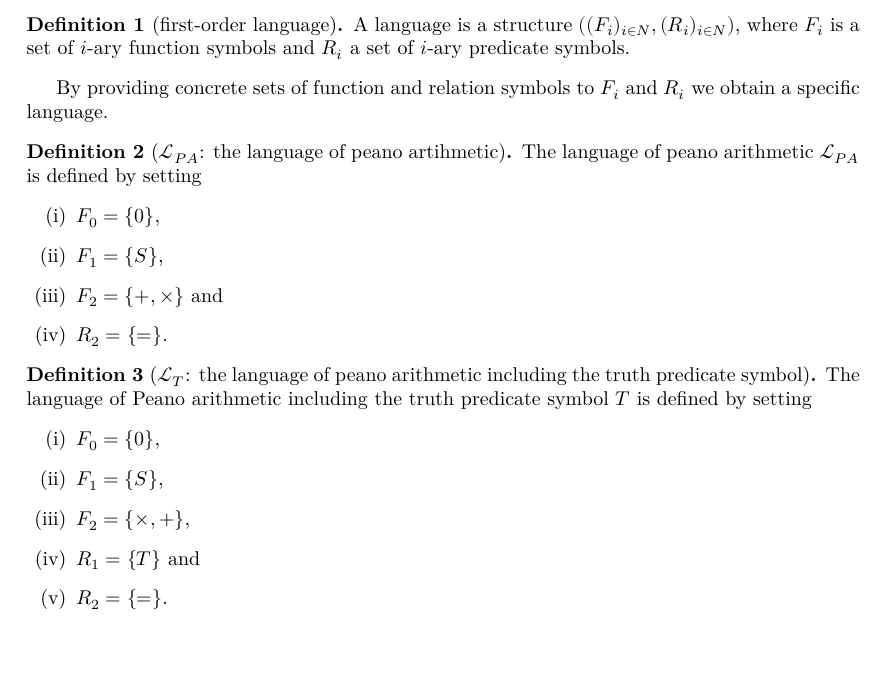
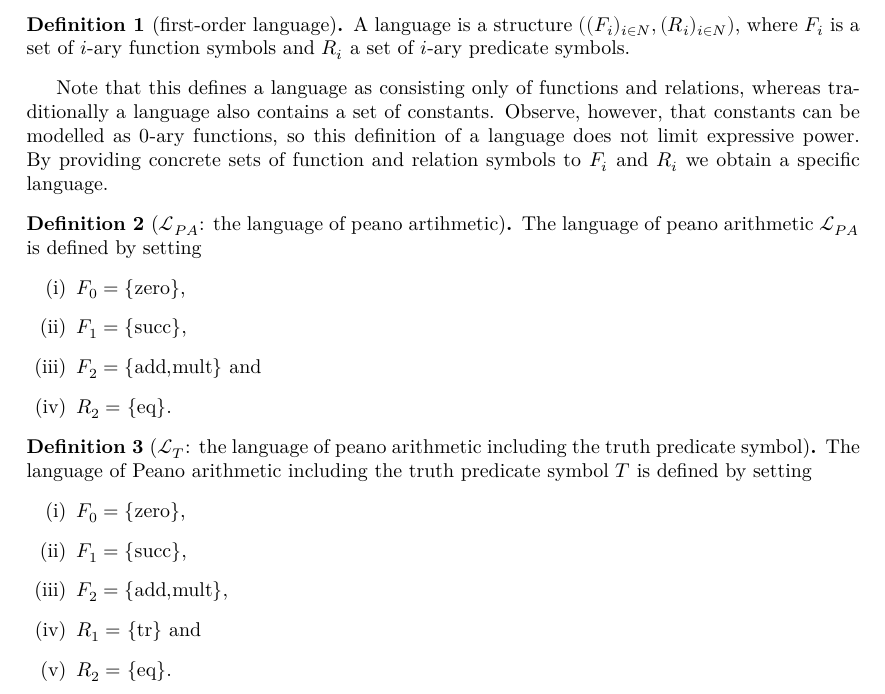
Before and after one commit to ppls-nd-prs/formalizing-axiomatic-theories-of-truth, a LaTeX thesis (blueprint/src/print.tex, which reads blueprint/src/chapters/02-prelims.tex): part of page 3 of 8, cut so that both start at the same text, the shorter picture padded with empty space. Compiled offline with XeLaTeX.

Commit message:
Modified 02-prelims: added note on modelling constants as 0-ary functions.

```diff
--- a/blueprint/src/chapters/02-prelims.tex
+++ b/blueprint/src/chapters/02-prelims.tex
@@ -29,7 +29,7 @@ The ordinary definition of a first-order language $\mathcal{L}$ proceeds from th
     A language is a structure $((F_i)_{i\in N}, (R_i)_{i\in N})$, where $F_i$ is a set of $i$-ary function symbols and $R_i$ a set of $i$-ary predicate symbols.
 \end{definition}
 
-By providing concrete sets of function and relation symbols to $F_i$ and $R_i$ we obtain a specific language.
+Note that this defines a language as consisting only of functions and relations, whereas traditionally a language also contains a set of constants. Observe, however, that constants can be modelled as $0$-ary functions, so this definition of a language does not limit expressive power. By providing concrete sets of function and relation symbols to $F_i$ and $R_i$ we obtain a specific language.
 
 \begin{definition}[$\mathcal{L}_{PA}$: the language of peano artihmetic]\label{def:LPA}
     \uses{def:FO-language}
@@ -37,10 +37,10 @@ By providing concrete sets of function and relation symbols to $F_i$ and $R_i$ w
     \leanok
     The language of peano arithmetic $\mathcal{L}_{PA}$ is defined by setting
     \begin{enumerate}
-        \item $F_0 = \{0\}$,
-        \item $F_1 = \{S\}$,
-        \item $F_2 = \{+,\times\}$ and
-        \item $R_2 = \{=\}$.
+        \item $F_0 = \{$zero$\}$,
+        \item $F_1 = \{$succ$\}$,
+        \item $F_2 = \{$add$,$mult$\}$ and
+        \item $R_2 = \{$eq$\}$.
     \end{enumerate}
 \end{definition}
 
@@ -50,11 +50,11 @@ By providing concrete sets of function and relation symbols to $F_i$ and $R_i$ w
     \leanok
     The language of Peano arithmetic including the truth predicate symbol $T$ is defined by setting
     \begin{enumerate}
-        \item $F_0 = \{0\}$,
-        \item $F_1 = \{S\}$,
-        \item $F_2 = \{\times, +\}$,
-        \item $R_1 = \{T\}$ and
-        \item $R_2 = \{=\}$.
+        \item $F_0 = \{$zero$\}$,
+        \item $F_1 = \{$succ$\}$,
+        \item $F_2 = \{$add$, $mult$\}$,
+        \item $R_1 = \{$tr$\}$ and
+        \item $R_2 = \{$eq$\}$.
     \end{enumerate}
 \end{definition}
 
```
